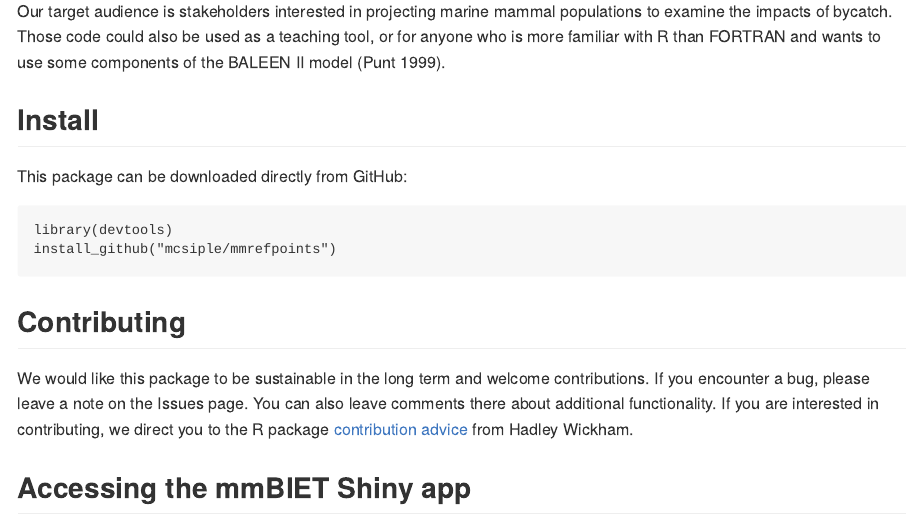
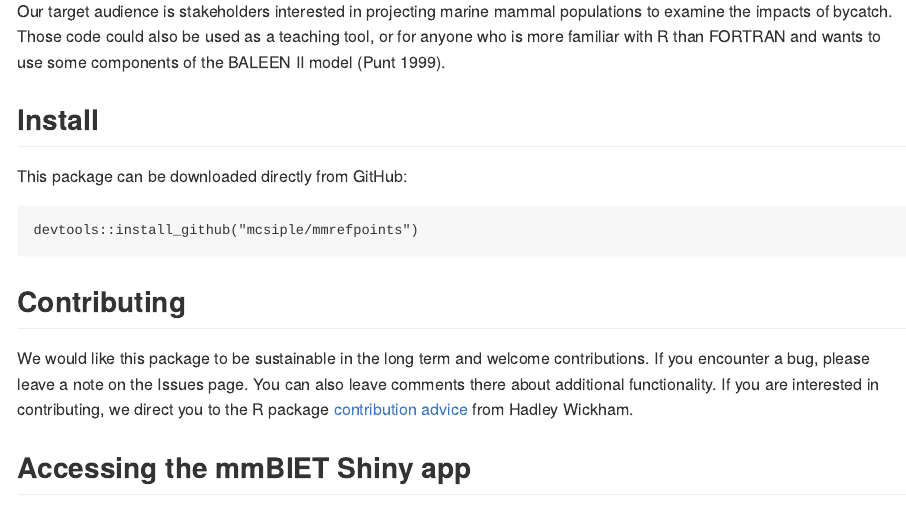
Before and after one commit to mcsiple/mmrefpoints, an R Markdown document (README.Rmd): the page in a window 1100 px wide, from 1050 px down. The pictures show the output file README.md that the author committed with the source, drawn offline in the style of GitHub; badge pictures from the web are left out.

Commit message:
update readme

````diff
--- a/README.Rmd
+++ b/README.Rmd
@@ -52,9 +52,9 @@ Our target audience is stakeholders interested in projecting marine mammal popul
 
 ## Install
 This package can be downloaded directly from GitHub:
+
 ```
-library(devtools)
-install_github("mcsiple/mmrefpoints")
+devtools::install_github("mcsiple/mmrefpoints")
 ```
 
 
````
Also changed, not shown: README.md.
